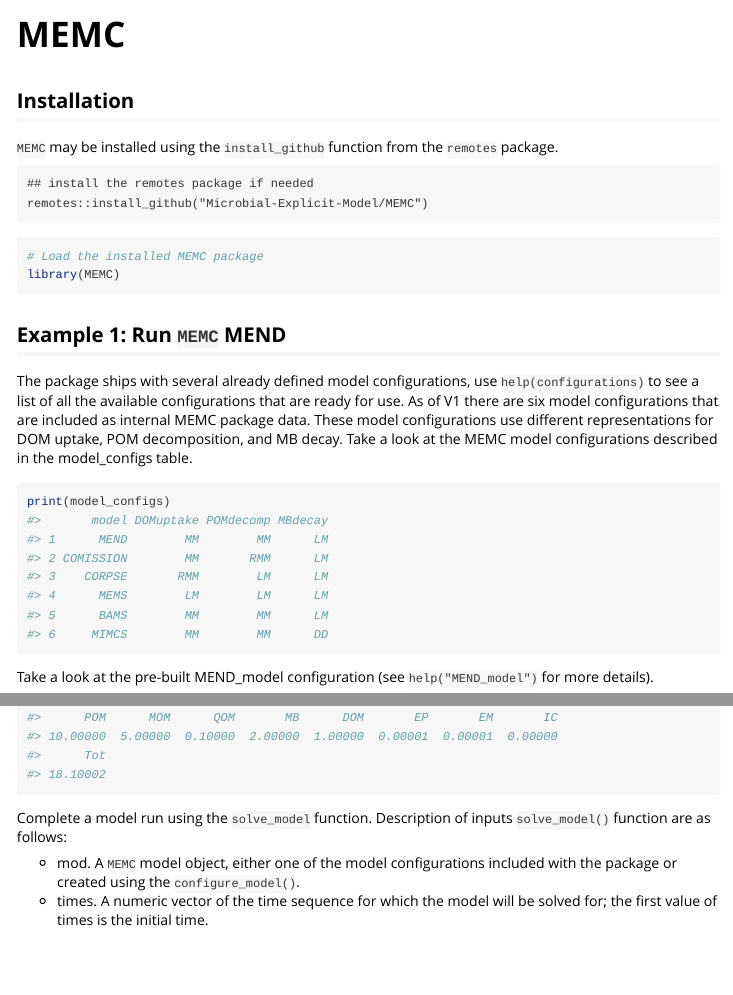
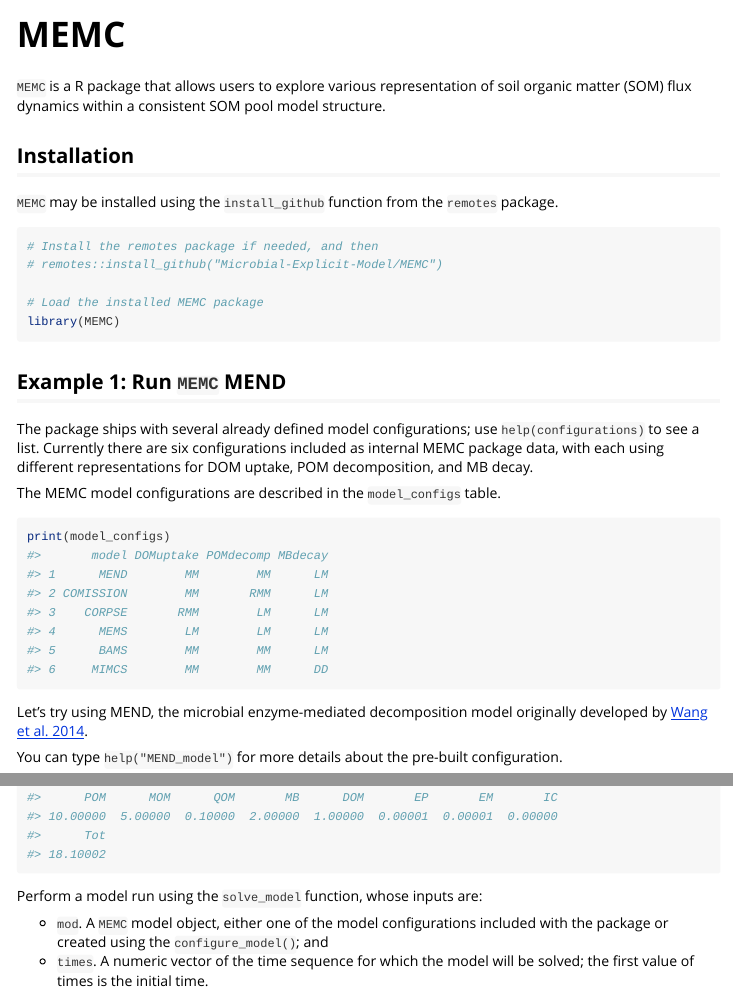
Before and after one commit to Microbial-Explicit-Model/MEMC, an R Markdown document (vignettes/MEMC.Rmd): the page in a window 1100 px wide, from its top, and a second part further down, joined at a grey line. Rendered offline with R 4.5, knitr and Pandoc, with nearby package versions; some code elsewhere in the file could not run offline; long lines of code are wrapped.

Commit message:
Update MEMC.Rmd

`````diff
--- a/vignettes/MEMC.Rmd
+++ b/vignettes/MEMC.Rmd
@@ -19,41 +19,54 @@ library(ggplot2)
 theme_set(theme_bw(base_size = 14))
 ```
 
+`MEMC` is a R package that allows users to explore various
+representation of soil organic matter (SOM) flux dynamics within a
+consistent SOM pool model structure.
+
 ## Installation
 
-`MEMC` may be installed using the `install_github` function from the `remotes` package.
-
-```
-## install the remotes package if needed
-remotes::install_github("Microbial-Explicit-Model/MEMC")
-````
+`MEMC` may be installed using the `install_github` function from
+the `remotes` package.
 
 ```{r}
+# Install the remotes package if needed, and then
+# remotes::install_github("Microbial-Explicit-Model/MEMC")
+
 # Load the installed MEMC package
 library(MEMC)
 ```
 
 ## Example 1: Run `MEMC` MEND
 
-The package ships with several already defined model configurations, use `help(configurations)` to see a list of all the available configurations that are ready for use. As of V1 there are six model configurations that are included as internal MEMC package data. These model configurations use different representations for DOM uptake, POM decomposition, and MB decay. Take a look at the MEMC model configurations described in the model_configs table.
+The package ships with several already defined model configurations; use `help(configurations)` to see a list. Currently there are six configurations
+included as internal MEMC package data, with each using different
+representations for DOM uptake, POM decomposition, and MB decay.
+
+The MEMC model configurations are described in the `model_configs` table.
 
 ```{r}
 print(model_configs)
 ```
 
-Take a look at the pre-built MEND_model configuration (see `help("MEND_model")` for more details).
+Let's try using MEND, the microbial enzyme-mediated decomposition model
+originally developed by
+[Wang et al. 2014](https://doi.org/10.1371/journal.pone.0089252).
+
+You can type `help("MEND_model")` for more details about the pre-built configuration.
 
 ```{r}
-# Printing this MEMC model configuration will return a list defining the run name, a table of the flux dynamics, parameter values, and initial SOM pool sizes.
+# Printing this MEMC model configuration will return a list giving the
+# run name, a table of the flux dynamics, parameter values, and initial
+# SOM pool sizes.
 print(MEND_model)
 ```
 
-Complete a model run using the `solve_model` function. Description of inputs `solve_model()` function are as follows:
+Perform a model run using the `solve_model` function, whose inputs are:
 
-* mod. A `MEMC` model object, either one of the model configurations included with the package or created using the `configure_model()`.
-* times. A numeric vector of the time sequence for which the model will be solved for; the first value of times is the initial time.
-
-
+* `mod`. A `MEMC` model object, either one of the model configurations
+included with the package or created using the `configure_model()`; and
+* `times`. A numeric vector of the time sequence for which the model will be
+solved; the first value of times is the initial time.
 
 ```{r, warning=FALSE}
 mend_out <- solve_model(mod = MEND_model, time = 0:600)
`````
Also changed, not shown: vignettes/MEMC.Rmd (36 more changed lines).
